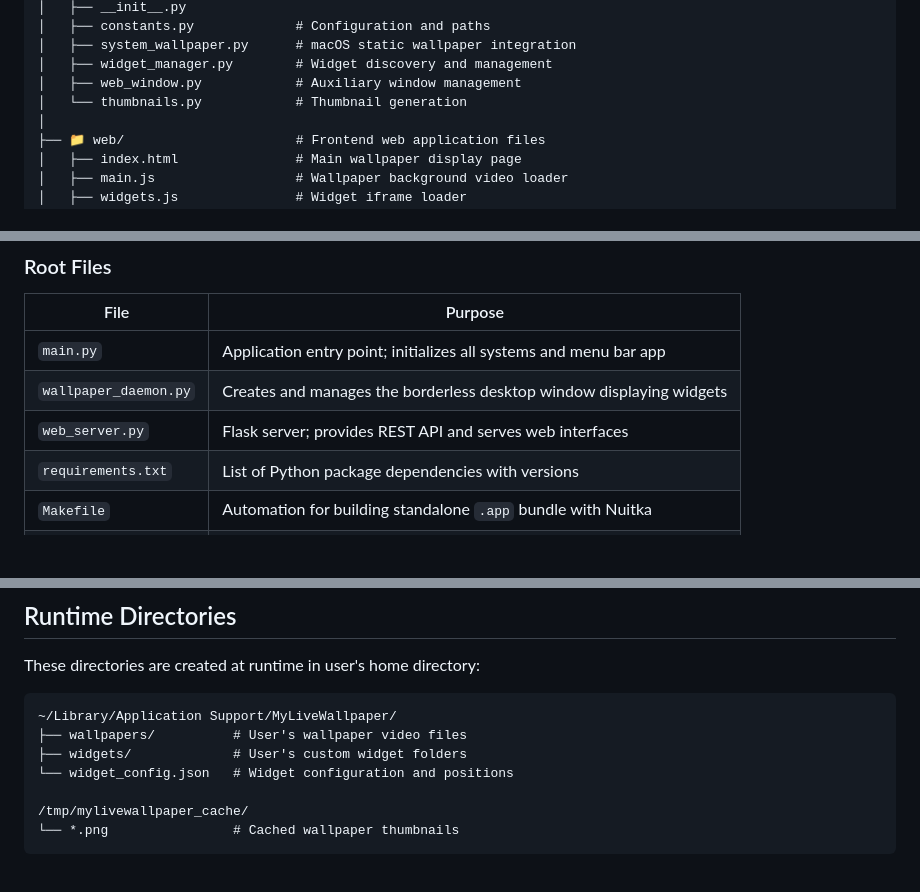
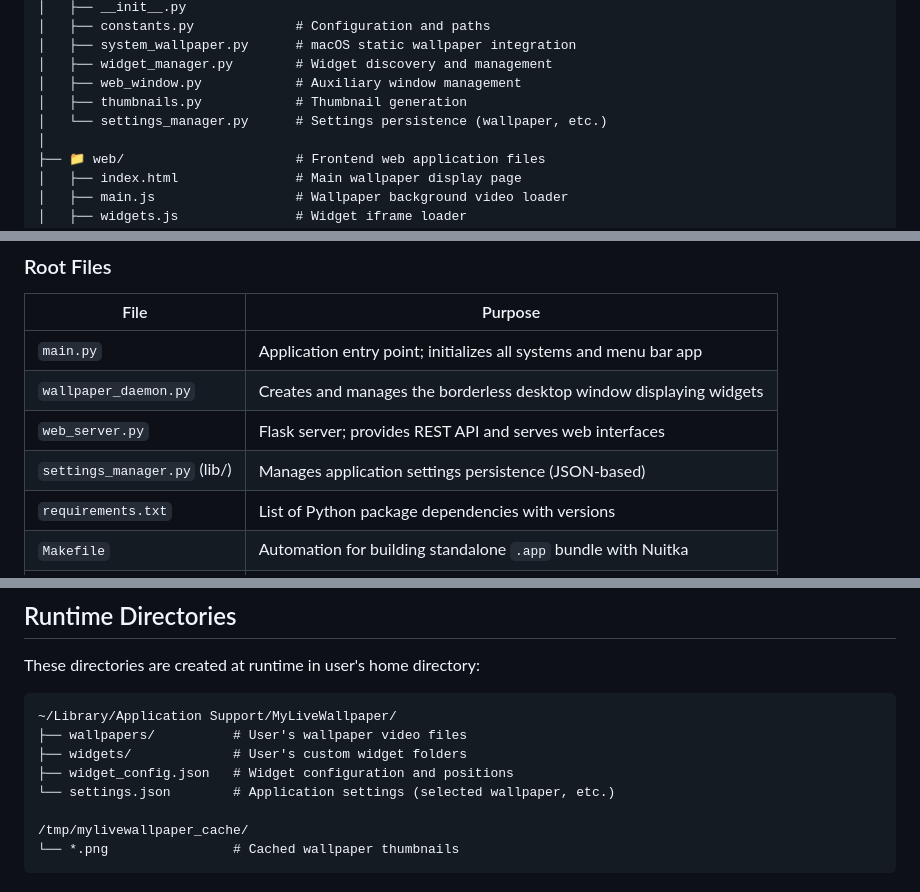
Before and after one commit to C0rupted/mylivewallpaper, a Markdown page: docs/PROJECT_STRUCTURE.md, 3 parts joined by grey strips. Rendered like a GitHub page; blank space fills up the shorter version.

```diff
--- a/docs/PROJECT_STRUCTURE.md
+++ b/docs/PROJECT_STRUCTURE.md
@@ -21,7 +21,8 @@ mylivewallpaper/
 │   ├── system_wallpaper.py      # macOS static wallpaper integration
 │   ├── widget_manager.py        # Widget discovery and management
 │   ├── web_window.py            # Auxiliary window management
-│   └── thumbnails.py            # Thumbnail generation
+│   ├── thumbnails.py            # Thumbnail generation
+│   └── settings_manager.py      # Settings persistence (wallpaper, etc.)
 │
 ├── 📁 web/                      # Frontend web application files
 │   ├── index.html               # Main wallpaper display page
@@ -98,6 +99,7 @@ mylivewallpaper/
 | `main.py` | Application entry point; initializes all systems and menu bar app |
 | `wallpaper_daemon.py` | Creates and manages the borderless desktop window displaying widgets |
 | `web_server.py` | Flask server; provides REST API and serves web interfaces |
+| `settings_manager.py` (lib/) | Manages application settings persistence (JSON-based) |
 | `requirements.txt` | List of Python package dependencies with versions |
 | `Makefile` | Automation for building standalone `.app` bundle with Nuitka |
 | `README.md` | Main project documentation for users and developers |
@@ -164,7 +167,8 @@ These directories are created at runtime in user's home directory:
 ~/Library/Application Support/MyLiveWallpaper/
 ├── wallpapers/          # User's wallpaper video files
 ├── widgets/             # User's custom widget folders
-└── widget_config.json   # Widget configuration and positions
+├── widget_config.json   # Widget configuration and positions
+└── settings.json        # Application settings (selected wallpaper, etc.)
 
 /tmp/mylivewallpaper_cache/
 └── *.png                # Cached wallpaper thumbnails
```
Also changed, not shown: other parts of docs/PROJECT_STRUCTURE.md (+1 -0 lines), docs/ARCHITECTURE.md (+15 -5 lines).
